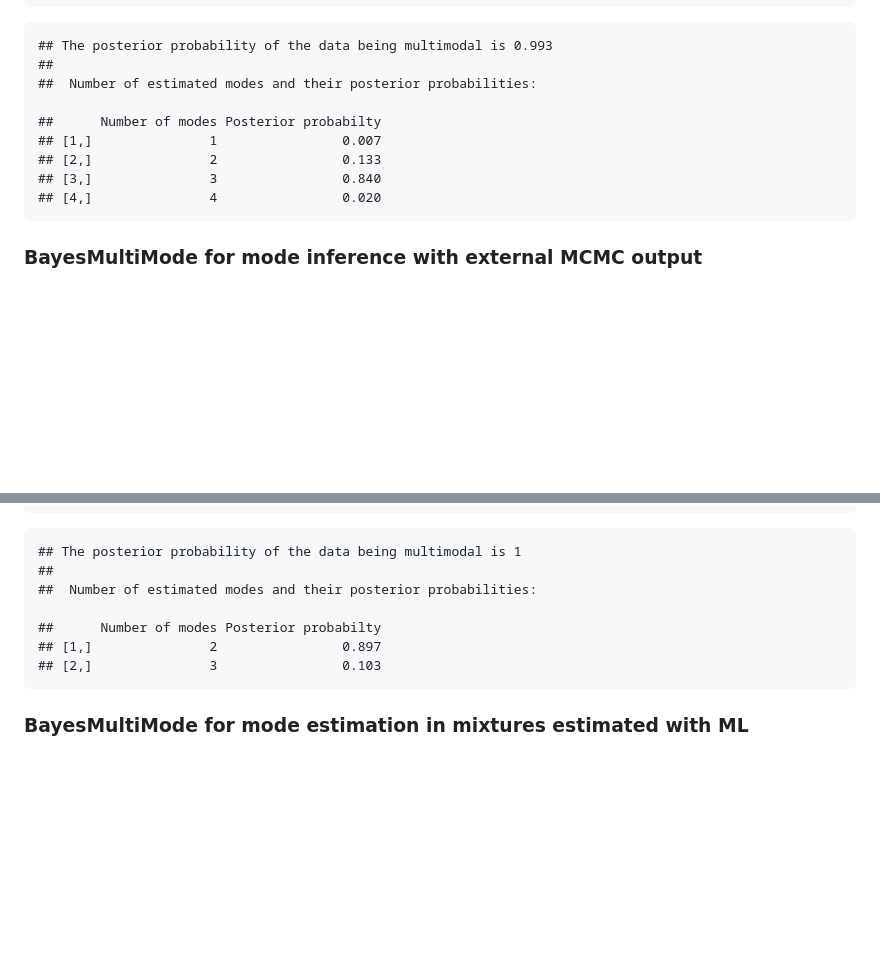
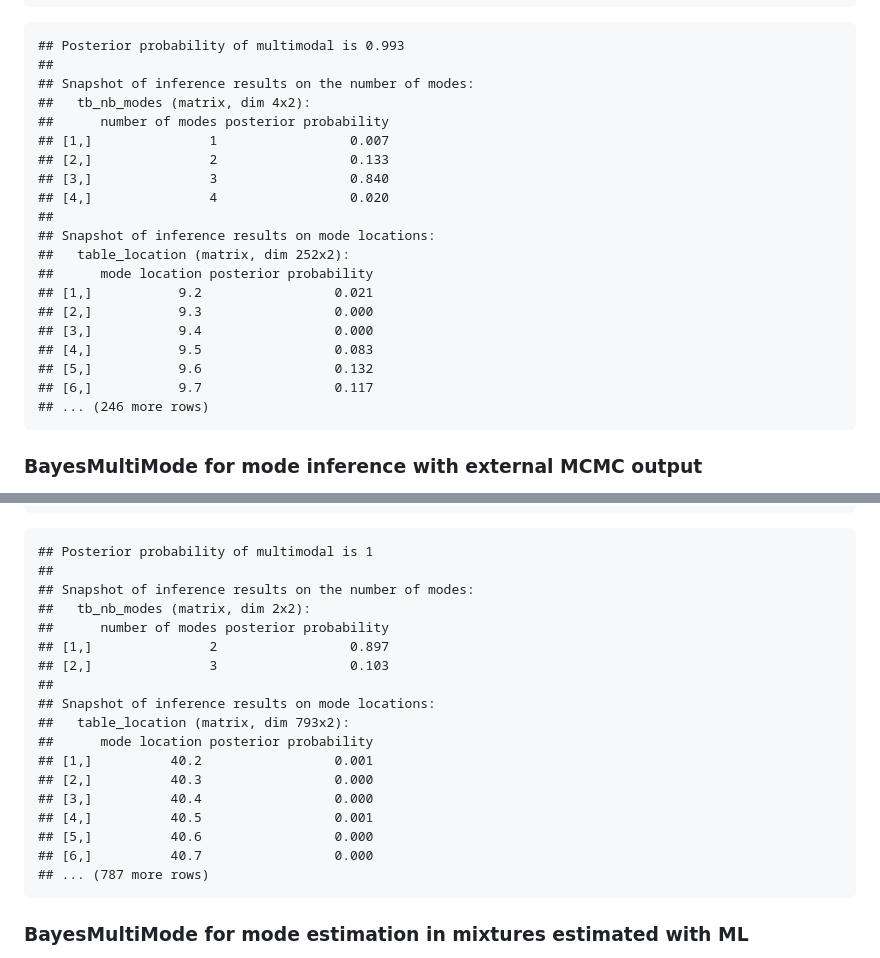
Before and after one commit to paullabonne/BayesMultiMode, a Markdown page: README.md, 2 parts joined by grey strips. Rendered like a GitHub page; blank space fills up the shorter version.

Commit message:
typo

````diff
--- a/README.md
+++ b/README.md
@@ -83,15 +83,26 @@ plot(bayesmode)
 summary(bayesmode)
 ```
 
-    ## The posterior probability of the data being multimodal is 0.993
+    ## Posterior probability of multimodal is 0.993
     ##
-    ##  Number of estimated modes and their posterior probabilities:
-
-    ##      Number of modes Posterior probabilty
-    ## [1,]               1                0.007
-    ## [2,]               2                0.133
-    ## [3,]               3                0.840
-    ## [4,]               4                0.020
+    ## Snapshot of inference results on the number of modes:
+    ##   tb_nb_modes (matrix, dim 4x2):
+    ##      number of modes posterior probability
+    ## [1,]               1                 0.007
+    ## [2,]               2                 0.133
+    ## [3,]               3                 0.840
+    ## [4,]               4                 0.020
+    ##
+    ## Snapshot of inference results on mode locations:
+    ##   table_location (matrix, dim 252x2):
+    ##      mode location posterior probability
+    ## [1,]           9.2                 0.021
+    ## [2,]           9.3                 0.000
+    ## [3,]           9.4                 0.000
+    ## [4,]           9.5                 0.083
+    ## [5,]           9.6                 0.132
+    ## [6,]           9.7                 0.117
+    ## ... (246 more rows)
 
 ### BayesMultiMode for mode inference with external MCMC output
 
@@ -180,13 +191,24 @@ plot(bayesmode)
 summary(bayesmode)
 ```
 
-    ## The posterior probability of the data being multimodal is 1
+    ## Posterior probability of multimodal is 1
     ##
-    ##  Number of estimated modes and their posterior probabilities:
-
-    ##      Number of modes Posterior probabilty
-    ## [1,]               2                0.897
-    ## [2,]               3                0.103
+    ## Snapshot of inference results on the number of modes:
+    ##   tb_nb_modes (matrix, dim 2x2):
+    ##      number of modes posterior probability
+    ## [1,]               2                 0.897
+    ## [2,]               3                 0.103
+    ##
+    ## Snapshot of inference results on mode locations:
+    ##   table_location (matrix, dim 793x2):
+    ##      mode location posterior probability
+    ## [1,]          40.2                 0.001
+    ## [2,]          40.3                 0.000
+    ## [3,]          40.4                 0.000
+    ## [4,]          40.5                 0.001
+    ## [5,]          40.6                 0.000
+    ## [6,]          40.7                 0.000
+    ## ... (787 more rows)
 
 ### BayesMultiMode for mode estimation in mixtures estimated with ML
 
````
Also changed, not shown: other parts of README.md (+1 -1 lines), man/figures/README-unnamed-chunk-6-1.png, 3 other files.
